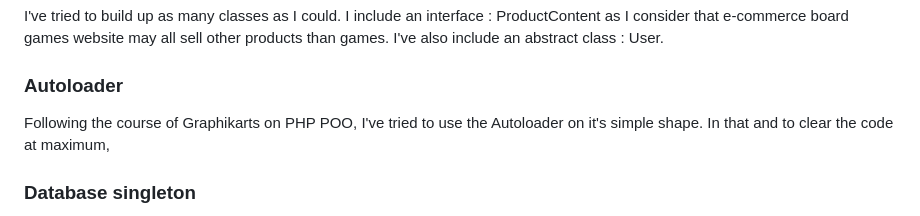
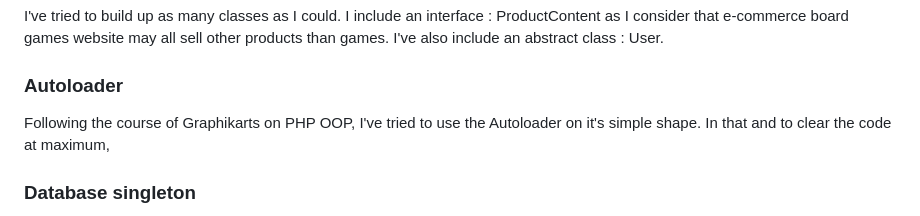
Before and after one commit to PatrickLaubscher/hexadice, a Markdown page: README.md, the part around the change. GitHub-like rendering.

```diff
--- a/README.md
+++ b/README.md
@@ -65,7 +65,7 @@ I've tried to build up as many classes as I could. I include an interface : Prod
 
 ### Autoloader
 
-Following the course of Graphikarts on PHP POO, I've tried to use the Autoloader on it's simple shape. In that and to clear the code at maximum,
+Following the course of Graphikarts on PHP OOP, I've tried to use the Autoloader on it's simple shape. In that and to clear the code at maximum,
 
 
 ### Database singleton
```
